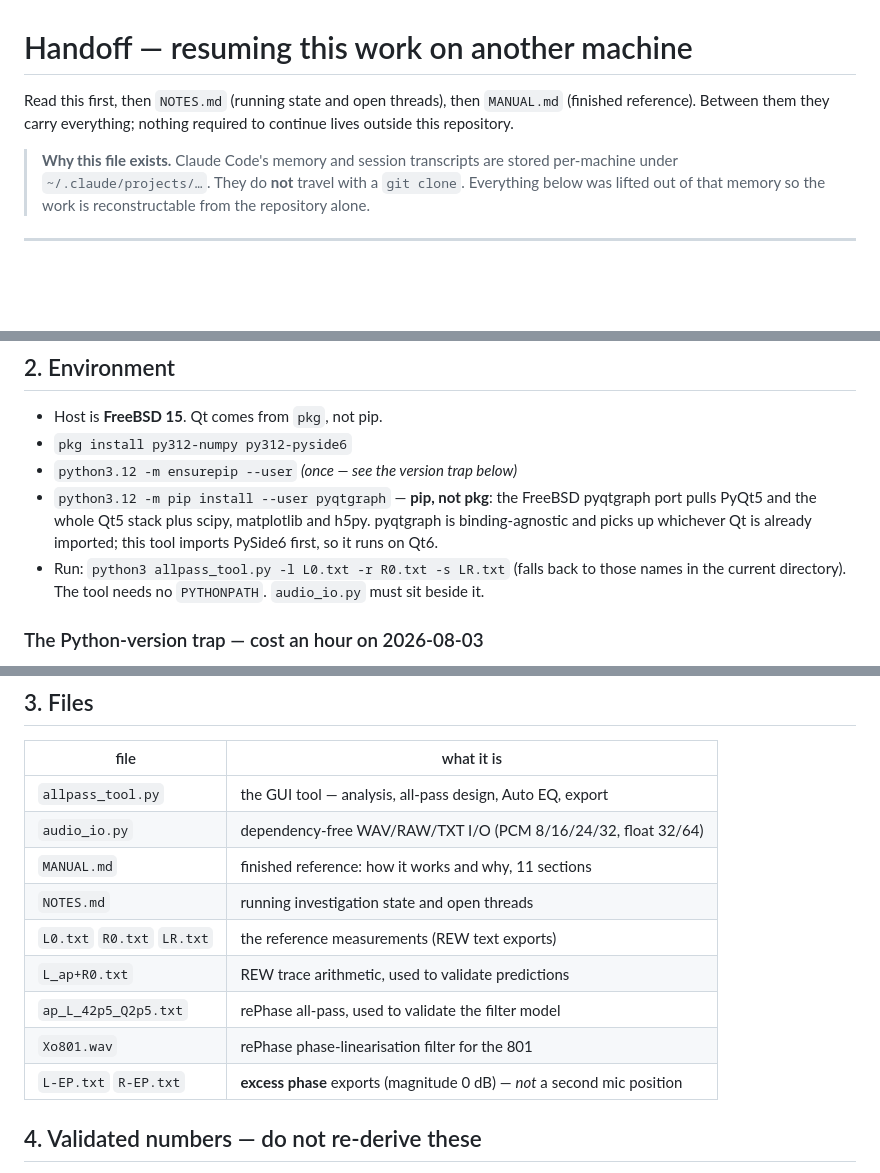
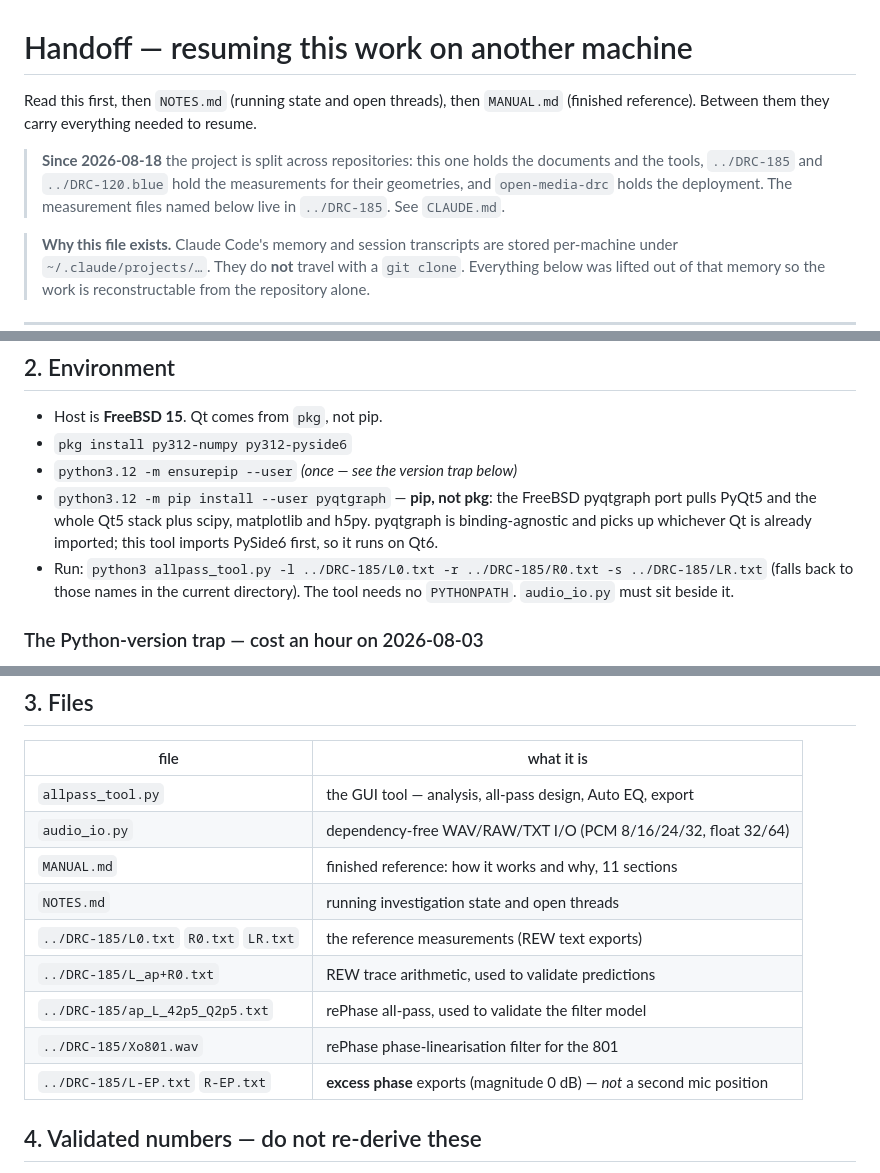
Before and after one commit to delleceste/DRC-doc, a Markdown page: HANDOFF.md, 3 parts joined by grey strips. Rendered like a GitHub page; blank space fills up the shorter version.

Commit message:
Point the tool docs at the measurements' new home
MANUAL.md opened with "cd .../DRC-185; python3 allpass_tool.py", a command
that stopped working the moment the tool and the measurements landed in
different repositories. HANDOFF.md had the same invocation, listed the
measurement files as if they were local, and claimed nothing needed to
continue lives outside the repository -- true when written, false now.

Co-Authored-By: Claude Opus 5 <noreply@anthropic.com>
Claude-Session: https://claude.ai/code/session_01XVc3vWgJQLy6ZM3LDLwoz1

```diff
--- a/HANDOFF.md
+++ b/HANDOFF.md
@@ -1,8 +1,13 @@
 # Handoff — resuming this work on another machine
 
 Read this first, then `NOTES.md` (running state and open threads), then
-`MANUAL.md` (finished reference). Between them they carry everything; nothing
-required to continue lives outside this repository.
+`MANUAL.md` (finished reference). Between them they carry everything needed to
+resume.
+
+> **Since 2026-08-18** the project is split across repositories: this one holds
+> the documents and the tools, `../DRC-185` and `../DRC-120.blue` hold the
+> measurements for their geometries, and `open-media-drc` holds the deployment.
+> The measurement files named below live in `../DRC-185`. See `CLAUDE.md`.
 
 > **Why this file exists.** Claude Code's memory and session transcripts are
 > stored per-machine under `~/.claude/projects/…`. They do **not** travel with
@@ -35,7 +40,7 @@ all-pass, because REW has no view that separates interference from level.
   pyqtgraph port pulls PyQt5 and the whole Qt5 stack plus scipy, matplotlib
   and h5py. pyqtgraph is binding-agnostic and picks up whichever Qt is
   already imported; this tool imports PySide6 first, so it runs on Qt6.
-- Run: `python3 allpass_tool.py -l L0.txt -r R0.txt -s LR.txt`
+- Run: `python3 allpass_tool.py -l ../DRC-185/L0.txt -r ../DRC-185/R0.txt -s ../DRC-185/LR.txt`
   (falls back to those names in the current directory). The tool needs no
   `PYTHONPATH`. `audio_io.py` must sit beside it.
 
@@ -83,11 +88,11 @@ not currently break this tool — but unset it first if any import misbehaves.
 | `audio_io.py` | dependency-free WAV/RAW/TXT I/O (PCM 8/16/24/32, float 32/64) |
 | `MANUAL.md` | finished reference: how it works and why, 11 sections |
 | `NOTES.md` | running investigation state and open threads |
-| `L0.txt` `R0.txt` `LR.txt` | the reference measurements (REW text exports) |
-| `L_ap+R0.txt` | REW trace arithmetic, used to validate predictions |
-| `ap_L_42p5_Q2p5.txt` | rePhase all-pass, used to validate the filter model |
-| `Xo801.wav` | rePhase phase-linearisation filter for the 801 |
-| `L-EP.txt` `R-EP.txt` | **excess phase** exports (magnitude 0 dB) — *not* a second mic position |
+| `../DRC-185/L0.txt` `R0.txt` `LR.txt` | the reference measurements (REW text exports) |
+| `../DRC-185/L_ap+R0.txt` | REW trace arithmetic, used to validate predictions |
+| `../DRC-185/ap_L_42p5_Q2p5.txt` | rePhase all-pass, used to validate the filter model |
+| `../DRC-185/Xo801.wav` | rePhase phase-linearisation filter for the 801 |
+| `../DRC-185/L-EP.txt` `R-EP.txt` | **excess phase** exports (magnitude 0 dB) — *not* a second mic position |
 
 ## 4. Validated numbers — do not re-derive these
 
```
Also changed, not shown: MANUAL.md (+6 -4 lines).
